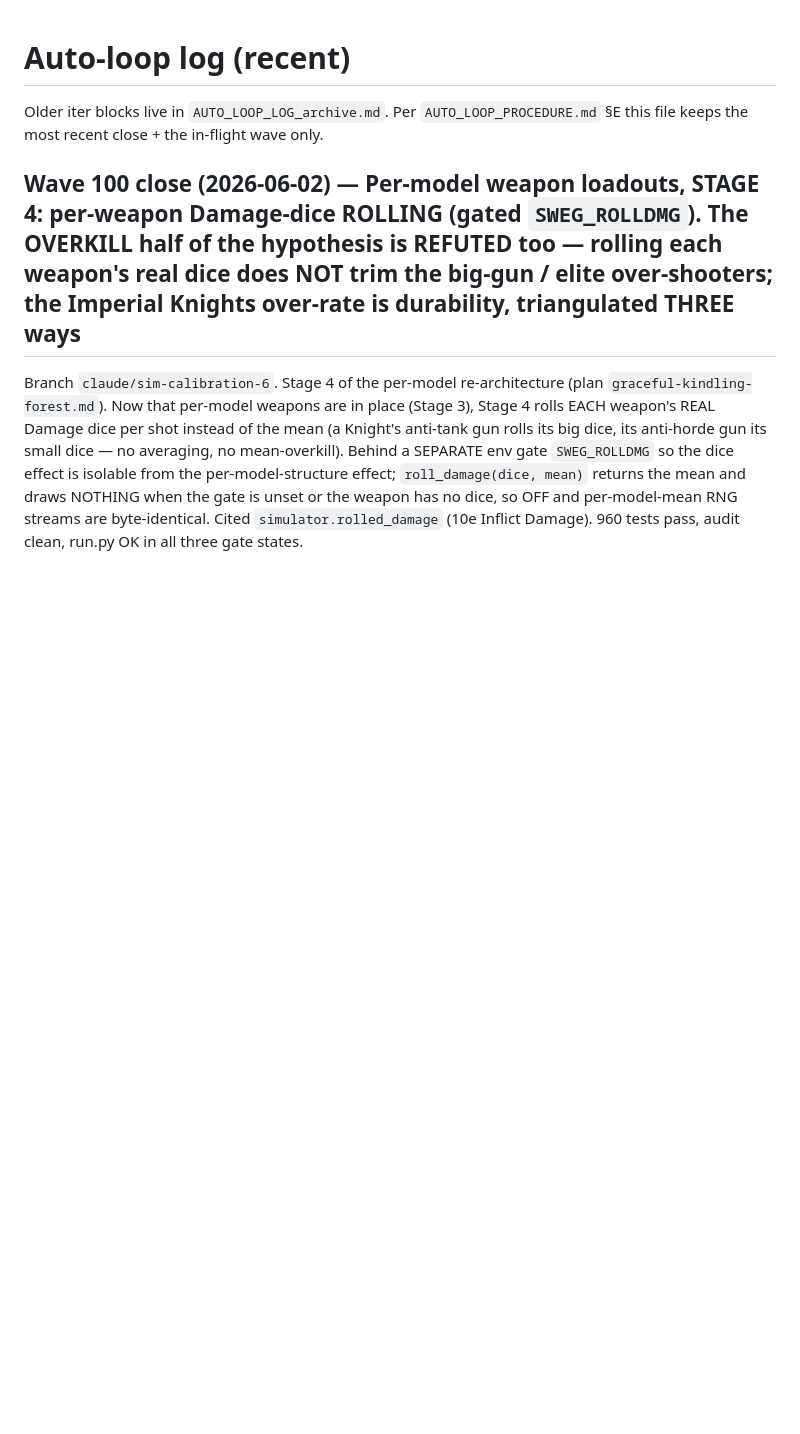
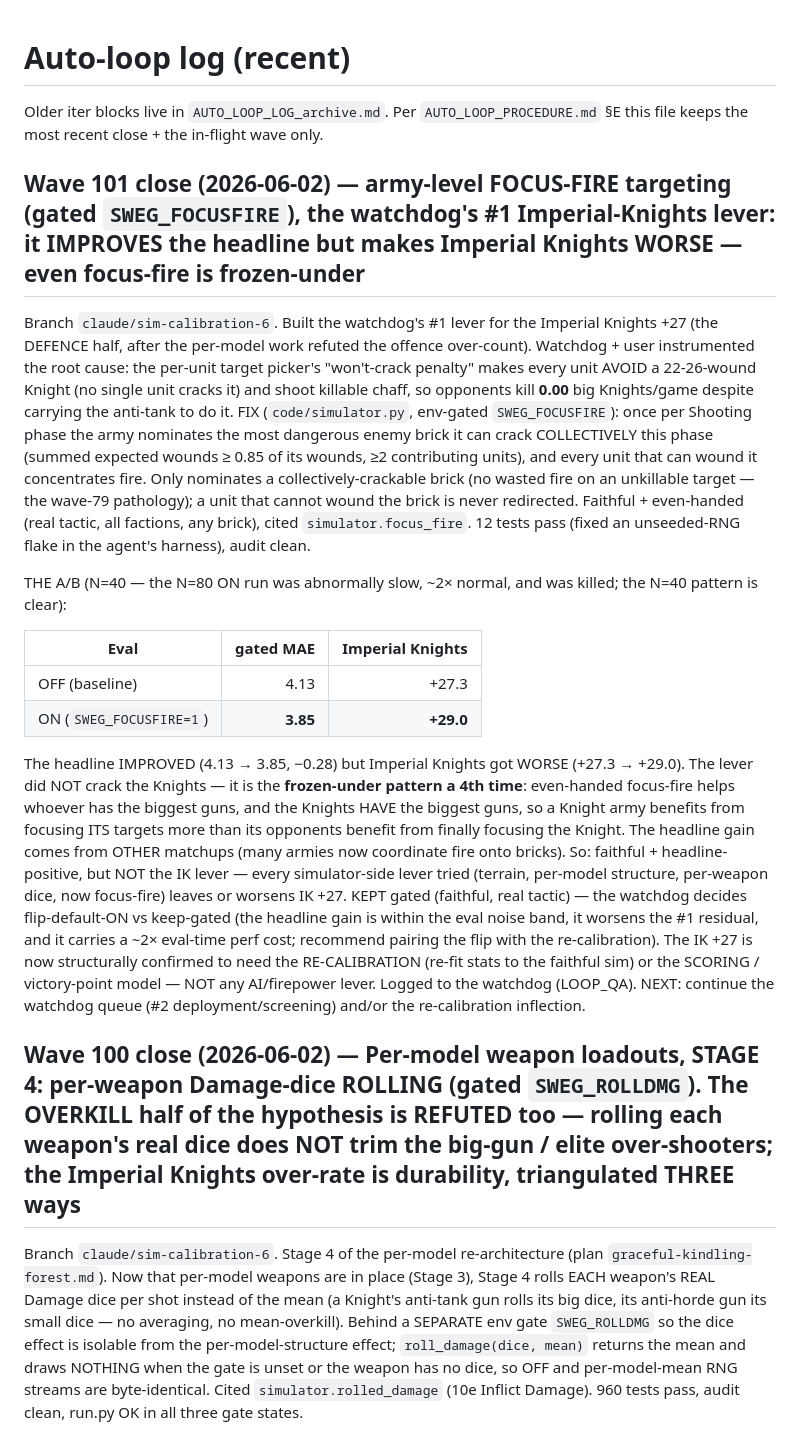
Before and after one commit to EddieHandford/SwegHammer, a Markdown page: docs/AUTO_LOOP_LOG.md, the part around the change. GitHub-like rendering; blank space fills up the shorter version.

Commit message:
[Stage 1] Wave 101 docs: army-level focus-fire close — the watchdog's #1 Imperial Knights lever improves the headline but worsens the Knights (frozen-under, a fourth time)
Documents the army-level focus-fire targeting layer (the watchdog's number-one
Imperial Knights lever) and its A/B. The code landed in the preceding commit; this
is the loop documentation.

The watchdog and user instrumented the root cause of the plus twenty-seven Imperial
Knights over-rate: the per-unit target picker's won't-crack penalty makes every unit
avoid a twenty-six-wound Knight that no single unit can crack, and shoot killable
chaff instead, so opponents kill zero point zero big Knights per game despite
carrying the anti-tank to do it. The fix concentrates fire when the army can
collectively crack a brick, and only then, so no fire is wasted on an unkillable
target. At forty battles the headline improved from four point one three to three
point eight five, but Imperial Knights got worse, from plus twenty-seven point three
to plus twenty-nine. The lever did not crack the Knights — it is the frozen-under
pattern a fourth time: even-handed focus fire helps whoever has the biggest guns, and
the Knights have the biggest guns, so a Knight army benefits from focusing its own
targets more than its opponents benefit from finally focusing the Knight. The
headline gain is real but comes from other matchups.

So four simulator-side levers now — terrain, the per-model weapon structure, the
per-weapon dice, and focus fire — all leave or worsen the Imperial Knights over-rate.
It is structurally confirmed to need the deferred re-calibration (re-fitting the
per-faction statistics to the now-faithful simulator) or the scoring and
victory-point model, not any artificial-intelligence or firepower lever. Focus fire
is faithful and headline-positive, so it is kept, gated off by default; whether to
flip it on is left to the watchdog, with a recommendation to pair the flip with the
re-calibration (the headline gain is within the evaluation noise band and it carries
a roughly twofold evaluation-time cost worth optimising first). Twelve focus-fire
tests pass, the citation audit is clean, and the demo battle exits cleanly in both
gate states.

Co-Authored-By: Claude Opus 4.8 (1M context) <noreply@anthropic.com>

```diff
--- a/docs/AUTO_LOOP_LOG.md
+++ b/docs/AUTO_LOOP_LOG.md
@@ -3,6 +3,39 @@
 Older iter blocks live in `AUTO_LOOP_LOG_archive.md`. Per
 `AUTO_LOOP_PROCEDURE.md` §E this file keeps the most recent close + the
 in-flight wave only.
+
+## Wave 101 close (2026-06-02) — army-level FOCUS-FIRE targeting (gated `SWEG_FOCUSFIRE`), the watchdog's #1 Imperial-Knights lever: it IMPROVES the headline but makes Imperial Knights WORSE — even focus-fire is frozen-under
+
+Branch `claude/sim-calibration-6`. Built the watchdog's #1 lever for the Imperial Knights +27 (the DEFENCE
+half, after the per-model work refuted the offence over-count). Watchdog + user instrumented the root cause:
+the per-unit target picker's "won't-crack penalty" makes every unit AVOID a 22-26-wound Knight (no single
+unit cracks it) and shoot killable chaff, so opponents kill **0.00** big Knights/game despite carrying the
+anti-tank to do it. FIX (`code/simulator.py`, env-gated `SWEG_FOCUSFIRE`): once per Shooting phase the army
+nominates the most dangerous enemy brick it can crack COLLECTIVELY this phase (summed expected wounds ≥ 0.85
+of its wounds, ≥2 contributing units), and every unit that can wound it concentrates fire. Only nominates a
+collectively-crackable brick (no wasted fire on an unkillable target — the wave-79 pathology); a unit that
+cannot wound the brick is never redirected. Faithful + even-handed (real tactic, all factions, any brick),
+cited `simulator.focus_fire`. 12 tests pass (fixed an unseeded-RNG flake in the agent's harness), audit clean.
+
+THE A/B (N=40 — the N=80 ON run was abnormally slow, ~2× normal, and was killed; the N=40 pattern is clear):
+
+| Eval | gated MAE | Imperial Knights |
+|---|---:|---:|
+| OFF (baseline) | 4.13 | +27.3 |
+| ON (`SWEG_FOCUSFIRE=1`) | **3.85** | **+29.0** |
+
+The headline IMPROVED (4.13 → 3.85, −0.28) but Imperial Knights got WORSE (+27.3 → +29.0). The lever did NOT
+crack the Knights — it is the **frozen-under pattern a 4th time**: even-handed focus-fire helps whoever has
+the biggest guns, and the Knights HAVE the biggest guns, so a Knight army benefits from focusing ITS targets
+more than its opponents benefit from finally focusing the Knight. The headline gain comes from OTHER matchups
+(many armies now coordinate fire onto bricks). So: faithful + headline-positive, but NOT the IK lever — every
+simulator-side lever tried (terrain, per-model structure, per-weapon dice, now focus-fire) leaves or worsens
+IK +27. KEPT gated (faithful, real tactic) — the watchdog decides flip-default-ON vs keep-gated (the headline
+gain is within the eval noise band, it worsens the #1 residual, and it carries a ~2× eval-time perf cost;
+recommend pairing the flip with the re-calibration). The IK +27 is now structurally confirmed to need the
+RE-CALIBRATION (re-fit stats to the faithful sim) or the SCORING / victory-point model — NOT any AI/firepower
+lever. Logged to the watchdog (LOOP_QA). NEXT: continue the watchdog queue (#2 deployment/screening) and/or
+the re-calibration inflection.
 
 ## Wave 100 close (2026-06-02) — Per-model weapon loadouts, STAGE 4: per-weapon Damage-dice ROLLING (gated `SWEG_ROLLDMG`). The OVERKILL half of the hypothesis is REFUTED too — rolling each weapon's real dice does NOT trim the big-gun / elite over-shooters; the Imperial Knights over-rate is durability, triangulated THREE ways
 
```
Also changed, not shown: docs/CURRENT_STATE.md (+15 -3 lines).
